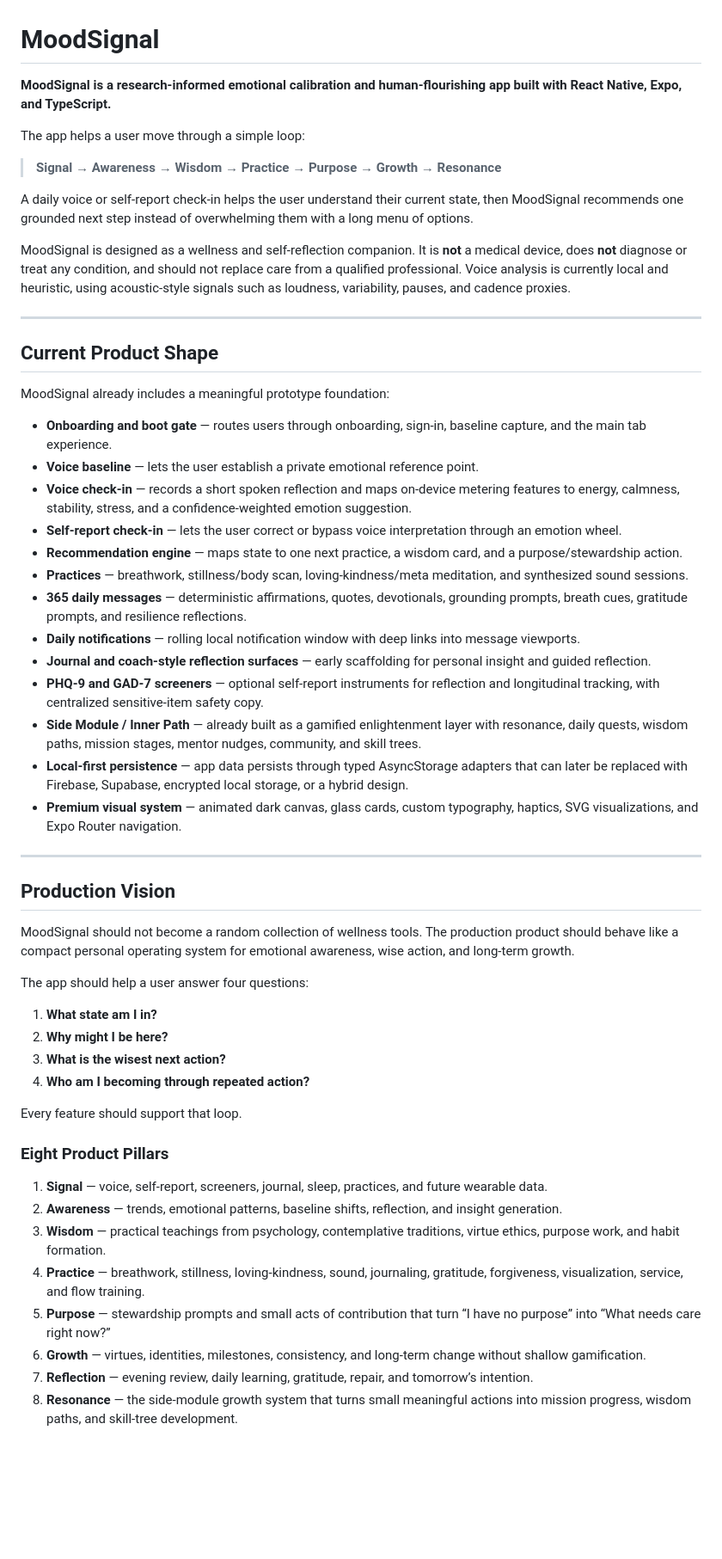
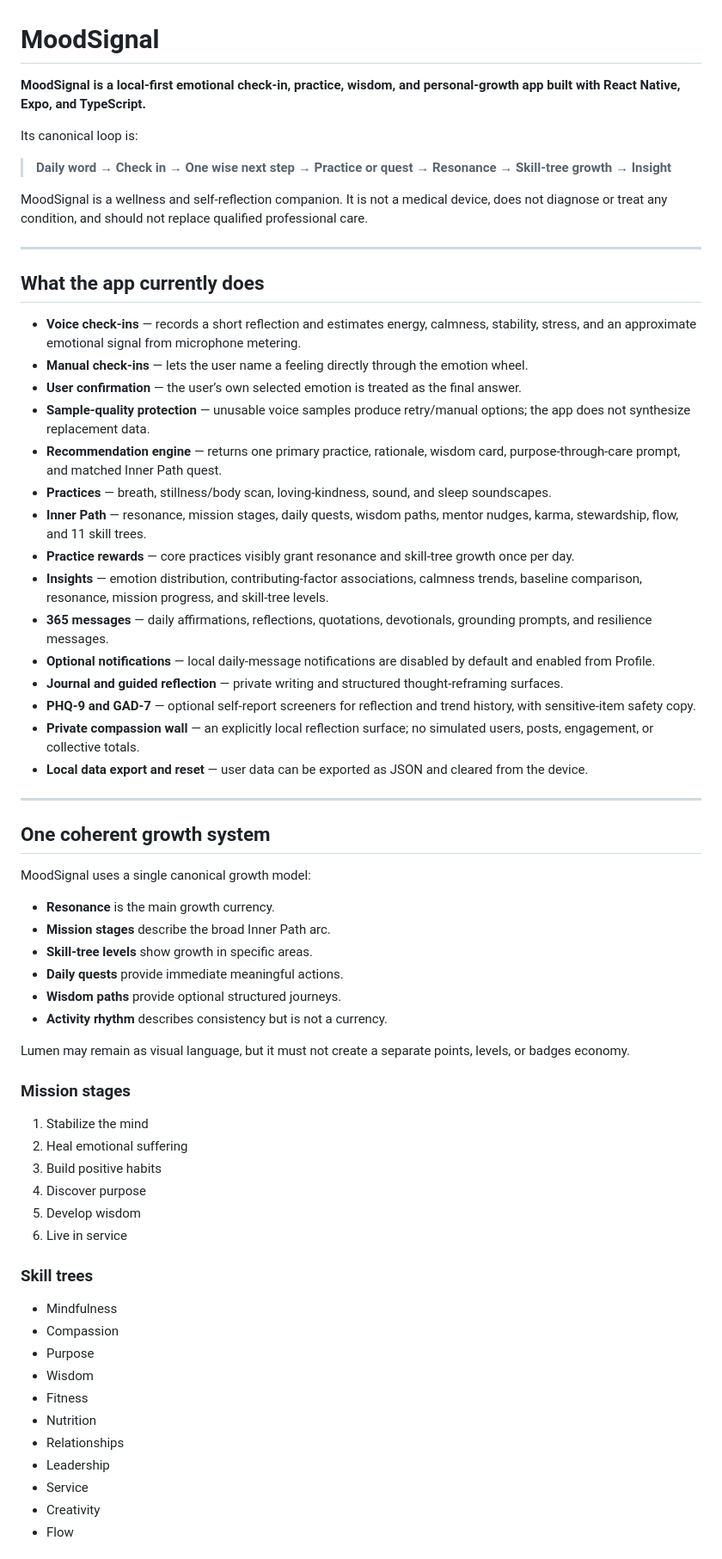
Before and after one commit to mechaloctopus/mentalhealthapp, a Markdown page: README.md, the part around one of its changes. Shown at 86% size. Rendered like a GitHub page; blank space fills up the shorter version.

Commit message:
docs: align README with coherence audit

```diff
--- a/README.md
+++ b/README.md
@@ -1,57 +1,68 @@
 # MoodSignal
 
-**MoodSignal is a research-informed emotional calibration and human-flourishing app built with React Native, Expo, and TypeScript.**
+**MoodSignal is a local-first emotional check-in, practice, wisdom, and personal-growth app built with React Native, Expo, and TypeScript.**
 
-The app helps a user move through a simple loop:
+Its canonical loop is:
 
-> **Signal → Awareness → Wisdom → Practice → Purpose → Growth → Resonance**
+> **Daily word → Check in → One wise next step → Practice or quest → Resonance → Skill-tree growth → Insight**
 
-A daily voice or self-report check-in helps the user understand their current state, then MoodSignal recommends one grounded next step instead of overwhelming them with a long menu of options.
-
-MoodSignal is designed as a wellness and self-reflection companion. It is **not** a medical device, does **not** diagnose or treat any condition, and should not replace care from a qualified professional. Voice analysis is currently local and heuristic, using acoustic-style signals such as loudness, variability, pauses, and cadence proxies.
+MoodSignal is a wellness and self-reflection companion. It is not a medical device, does not diagnose or treat any condition, and should not replace qualified professional care.
 
 ---
 
-## Current Product Shape
+## What the app currently does
 
-MoodSignal already includes a meaningful prototype foundation:
-
-- **Onboarding and boot gate** — routes users through onboarding, sign-in, baseline capture, and the main tab experience.
-- **Voice baseline** — lets the user establish a private emotional reference point.
-- **Voice check-in** — records a short spoken reflection and maps on-device metering features to energy, calmness, stability, stress, and a confidence-weighted emotion suggestion.
-- **Self-report check-in** — lets the user correct or bypass voice interpretation through an emotion wheel.
-- **Recommendation engine** — maps state to one next practice, a wisdom card, and a purpose/stewardship action.
-- **Practices** — breathwork, stillness/body scan, loving-kindness/meta meditation, and synthesized sound sessions.
-- **365 daily messages** — deterministic affirmations, quotes, devotionals, grounding prompts, breath cues, gratitude prompts, and resilience reflections.
-- **Daily notifications** — rolling local notification window with deep links into message viewports.
-- **Journal and coach-style reflection surfaces** — early scaffolding for personal insight and guided reflection.
-- **PHQ-9 and GAD-7 screeners** — optional self-report instruments for reflection and longitudinal tracking, with centralized sensitive-item safety copy.
-- **Side Module / Inner Path** — already built as a gamified enlightenment layer with resonance, daily quests, wisdom paths, mission stages, mentor nudges, community, and skill trees.
-- **Local-first persistence** — app data persists through typed AsyncStorage adapters that can later be replaced with Firebase, Supabase, encrypted local storage, or a hybrid design.
-- **Premium visual system** — animated dark canvas, glass cards, custom typography, haptics, SVG visualizations, and Expo Router navigation.
+- **Voice check-ins** — records a short reflection and estimates energy, calmness, stability, stress, and an approximate emotional signal from microphone metering.
+- **Manual check-ins** — lets the user name a feeling directly through the emotion wheel.
+- **User confirmation** — the user’s own selected emotion is treated as the final answer.
+- **Sample-quality protection** — unusable voice samples produce retry/manual options; the app does not synthesize replacement data.
+- **Recommendation engine** — returns one primary practice, rationale, wisdom card, purpose-through-care prompt, and matched Inner Path quest.
+- **Practices** — breath, stillness/body scan, loving-kindness, sound, and sleep soundscapes.
+- **Inner Path** — resonance, mission stages, daily quests, wisdom paths, mentor nudges, karma, stewardship, flow, and 11 skill trees.
+- **Practice rewards** — core practices visibly grant resonance and skill-tree growth once per day.
+- **Insights** — emotion distribution, contributing-factor associations, calmness trends, baseline comparison, resonance, mission progress, and skill-tree levels.
+- **365 messages** — daily affirmations, reflections, quotations, devotionals, grounding prompts, and resilience messages.
+- **Optional notifications** — local daily-message notifications are disabled by default and enabled from Profile.
+- **Journal and guided reflection** — private writing and structured thought-reframing surfaces.
+- **PHQ-9 and GAD-7** — optional self-report screeners for reflection and trend history, with sensitive-item safety copy.
+- **Private compassion wall** — an explicitly local reflection surface; no simulated users, posts, engagement, or collective totals.
+- **Local data export and reset** — user data can be exported as JSON and cleared from the device.
 
 ---
 
-## Production Vision
+## One coherent growth system
 
-MoodSignal should not become a random collection of wellness tools. The production product should behave like a compact personal operating system for emotional awareness, wise action, and long-term growth.
+MoodSignal uses a single canonical growth model:
 
-The app should help a user answer four questions:
+- **Resonance** is the main growth currency.
+- **Mission stages** describe the broad Inner Path arc.
+- **Skill-tree levels** show growth in specific areas.
+- **Daily quests** provide immediate meaningful actions.
+- **Wisdom paths** provide optional structured journeys.
+- **Activity rhythm** describes consistency but is not a currency.
 
-1. **What state am I in?**
-2. **Why might I be here?**
-3. **What is the wisest next action?**
-4. **Who am I becoming through repeated action?**
+Lumen may remain as visual language, but it must not create a separate points, levels, or badges economy.
 
-Every feature should support that loop.
+### Mission stages
 
-### Eight Product Pillars
+1. Stabilize the mind
+2. Heal emotional suffering
+3. Build positive habits
+4. Discover purpose
+5. Develop wisdom
+6. Live in service
 
-1. **Signal** — voice, self-report, screeners, journal, sleep, practices, and future wearable data.
-2. **Awareness** — trends, emotional patterns, baseline shifts, reflection, and insight generation.
-3. **Wisdom** — practical teachings from psychology, contemplative traditions, virtue ethics, purpose work, and habit formation.
-4. **Practice** — breathwork, stillness, loving-kindness, sound, journaling, gratitude, forgiveness, visualization, service, and flow training.
-5. **Purpose** — stewardship prompts and small acts of contribution that turn “I have no purpose” into “What needs care right now?”
-6. **Growth** — virtues, identities, milestones, consistency, and long-term change without shallow gamification.
-7. **Reflection** — evening review, daily learning, gratitude, repair, and tomorrow’s intention.
-8. **Resonance** — the side-module growth system that turns small meaningful actions into mission progress, wisdom paths, and skill-tree development.
+### Skill trees
+
+- Mindfulness
+- Compassion
+- Purpose
+- Wisdom
+- Fitness
+- Nutrition
+- Relationships
+- Leadership
+- Service
+- Creativity
+- Flow
+
```
Also changed, not shown: other parts of README.md (+101 -150 lines).
